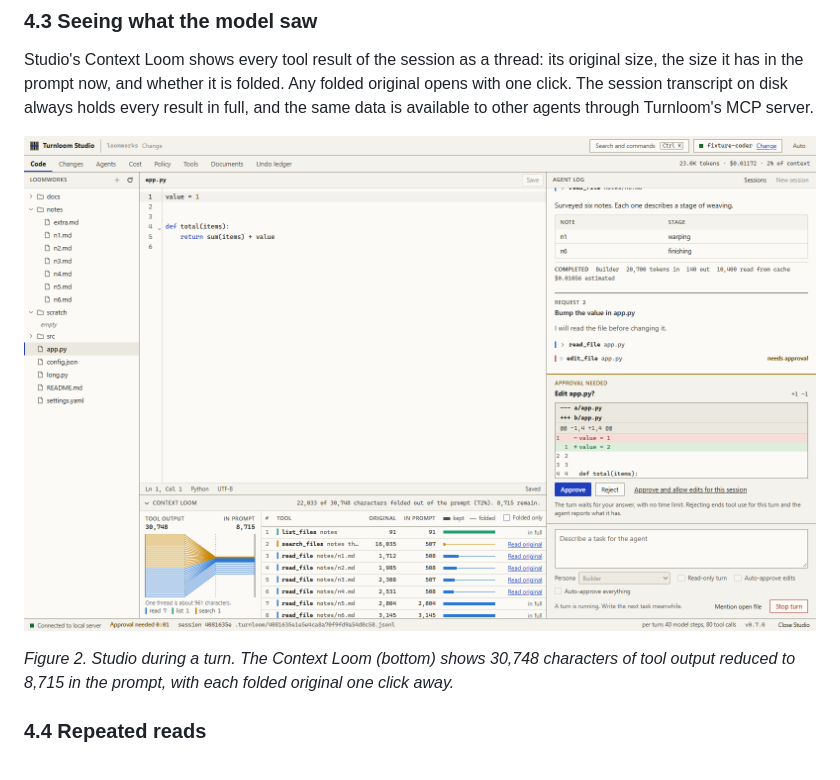
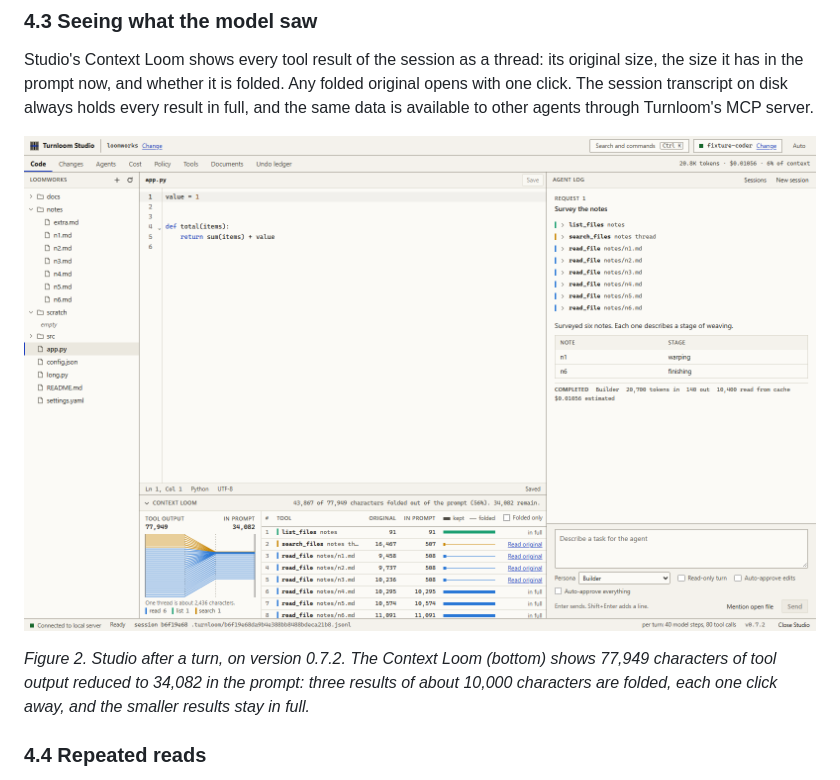
Before and after one commit to bhaskargurram-ai/turnloom, a Markdown page: docs/whitepaper.md, the part around the change. GitHub-like rendering; pictures changed too: docs/whitepaper-loom.png (added).

Commit message:
Show the current Context Loom in the white paper
The figure came from before 0.7.2 and showed results of under 2,000 characters folded, which the 4,000-character threshold no longer does. The new screenshot is from the 0.7.2 browser test.

```diff
--- a/docs/whitepaper.md
+++ b/docs/whitepaper.md
@@ -86,9 +86,9 @@ Three things enter the archive: a tool result when it is folded; the complete ou
 
 Studio's Context Loom shows every tool result of the session as a thread: its original size, the size it has in the prompt now, and whether it is folded. Any folded original opens with one click. The session transcript on disk always holds every result in full, and the same data is available to other agents through Turnloom's MCP server.
 
-![Turnloom Studio: the agent log on the right, an edit waiting for approval as a diff, and the Context Loom at the bottom showing which tool results are folded](studio-preview.png)
+![Turnloom Studio after a turn that read six notes: the agent log on the right and the Context Loom at the bottom, where three large results are folded and the rest stay in full](whitepaper-loom.png)
 
-*Figure 2. Studio during a turn. The Context Loom (bottom) shows 30,748 characters of tool output reduced to 8,715 in the prompt, with each folded original one click away.*
+*Figure 2. Studio after a turn, on version 0.7.2. The Context Loom (bottom) shows 77,949 characters of tool output reduced to 34,082 in the prompt: three results of about 10,000 characters are folded, each one click away, and the smaller results stay in full.*
 
 ### 4.4 Repeated reads
 
```
Also changed, not shown: 1 other file.
